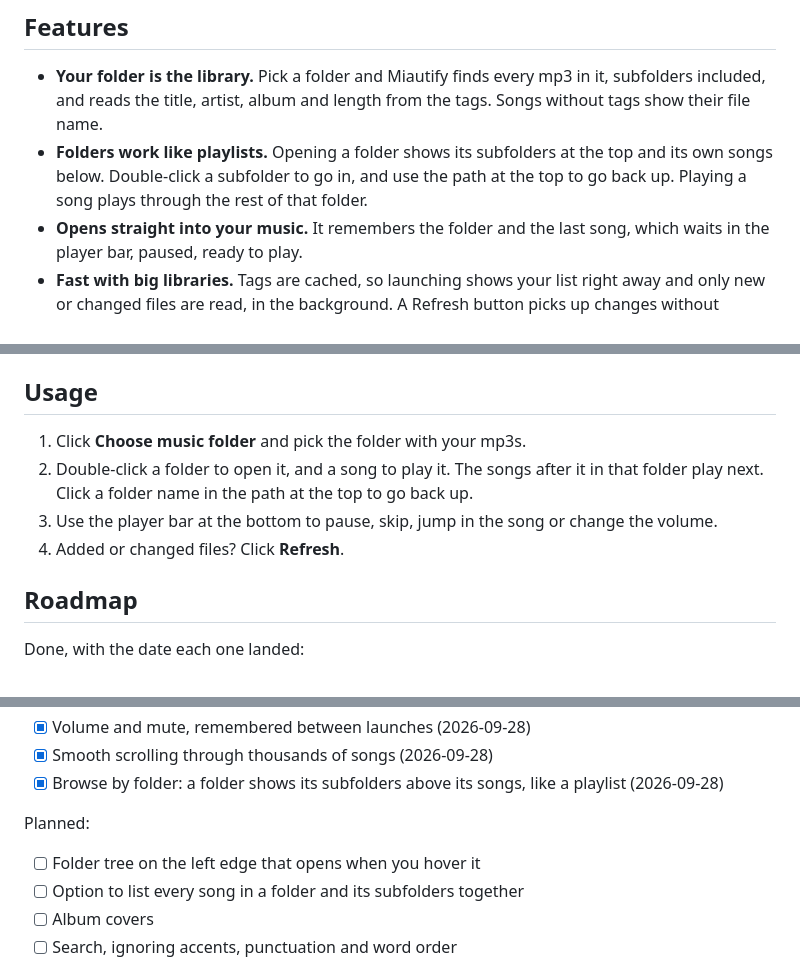
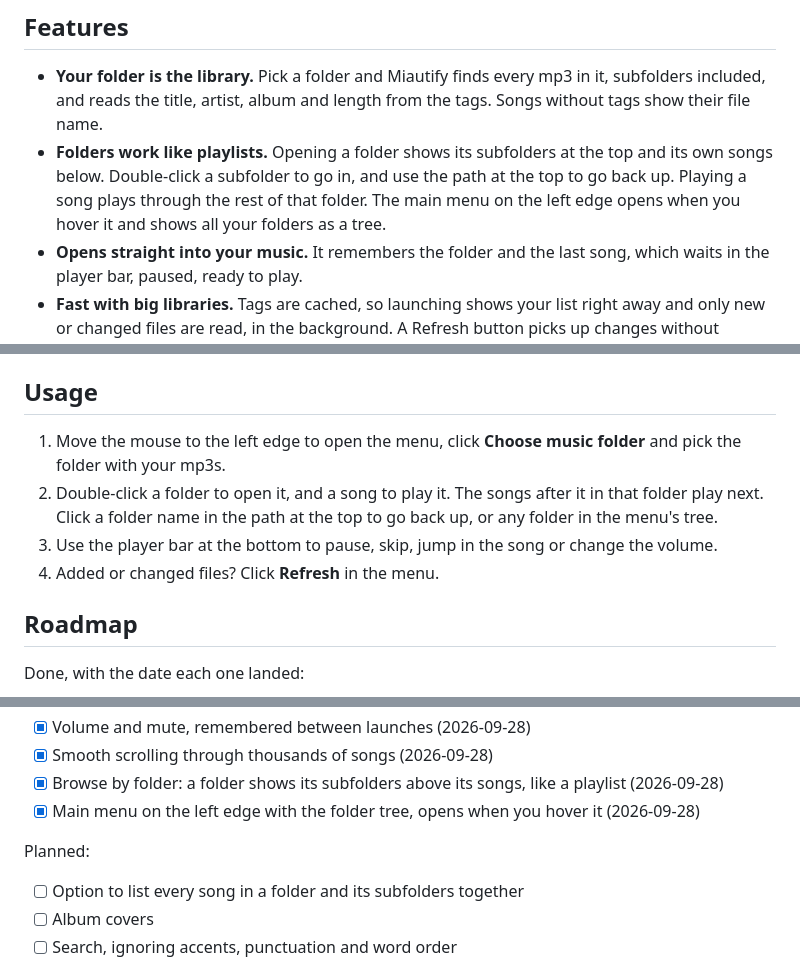
Before and after one commit to innocentmiau/Miautify, a Markdown page: README.md, 3 parts joined by grey strips. GitHub-like rendering.

```diff
--- a/README.md
+++ b/README.md
@@ -17,7 +17,8 @@ No server, no import step, and it never renames or moves your files.
   Songs without tags show their file name.
 - **Folders work like playlists.** Opening a folder shows its subfolders at the top and
   its own songs below. Double-click a subfolder to go in, and use the path at the top to
-  go back up. Playing a song plays through the rest of that folder.
+  go back up. Playing a song plays through the rest of that folder. The main menu on the
+  left edge opens when you hover it and shows all your folders as a tree.
 - **Opens straight into your music.** It remembers the folder and the last song, which
   waits in the player bar, paused, ready to play.
 - **Fast with big libraries.** Tags are cached, so launching shows your list right away
@@ -48,11 +49,13 @@ Download the latest build from the [Releases page](https://github.com/innocentmi
 
 ## Usage
 
-1. Click **Choose music folder** and pick the folder with your mp3s.
+1. Move the mouse to the left edge to open the menu, click **Choose music folder** and
+   pick the folder with your mp3s.
 2. Double-click a folder to open it, and a song to play it. The songs after it in that
-   folder play next. Click a folder name in the path at the top to go back up.
+   folder play next. Click a folder name in the path at the top to go back up, or any
+   folder in the menu's tree.
 3. Use the player bar at the bottom to pause, skip, jump in the song or change the volume.
-4. Added or changed files? Click **Refresh**.
+4. Added or changed files? Click **Refresh** in the menu.
 
 ## Roadmap
 
@@ -69,10 +72,10 @@ Done, with the date each one landed:
 - [x] Volume and mute, remembered between launches (2026-09-28)
 - [x] Smooth scrolling through thousands of songs (2026-09-28)
 - [x] Browse by folder: a folder shows its subfolders above its songs, like a playlist (2026-09-28)
+- [x] Main menu on the left edge with the folder tree, opens when you hover it (2026-09-28)
 
 Planned:
 
-- [ ] Folder tree on the left edge that opens when you hover it
 - [ ] Option to list every song in a folder and its subfolders together
 - [ ] Album covers
 - [ ] Search, ignoring accents, punctuation and word order
```
